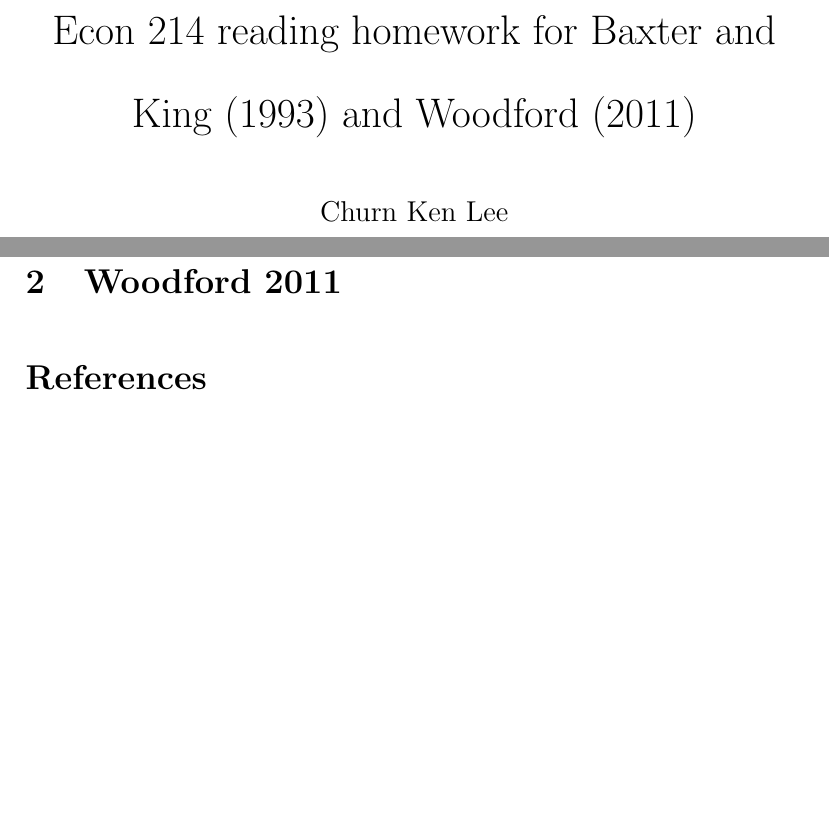
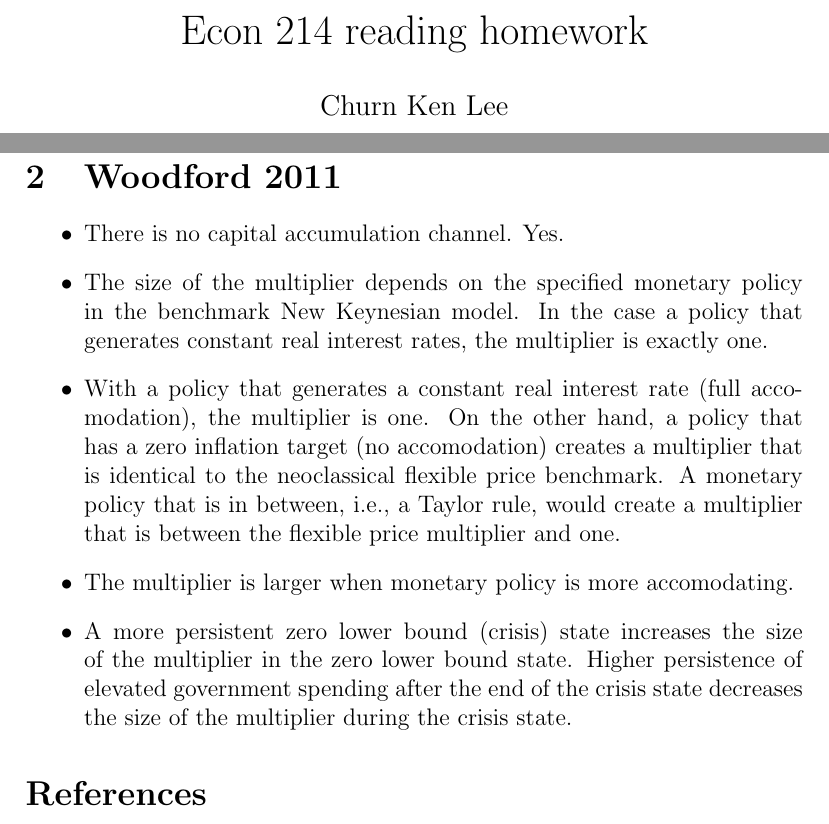
Before and after one commit to ChurnKenLee/econ214_homework_week2, a LaTeX problem sheet (econ214_homework_week2.tex): two parts of pages 1 and 3 of 3 before the commit and two parts of pages 1 and 2 of 2 after it, joined at a grey line, cut so that both start at the same text, the shorter picture padded with empty space. Compiled offline with pdfLaTeX.

Commit message:
Finished Woodford 2011

```diff
--- a/econ214_homework_week2.tex
+++ b/econ214_homework_week2.tex
@@ -10,8 +10,8 @@
 \usepackage[style=authoryear, backend=biber]{biblatex}
 
 \addbibresource{econ214_homework_week2_bibliography.bib}
-\doublespace
-\title{Econ 214 reading homework for \textcite{baxter_king_1993} and \textcite{woodford_2011}}
+\singlespace
+\title{Econ 214 reading homework}
 \author{Churn Ken Lee}
 \date{}
 \begin{document}
@@ -38,6 +38,18 @@
 \end{enumerate}
 
 \section{\cite{woodford_2011}}
+\begin{itemize}
+    \item There is no capital accumulation channel.
+    Yes.
+    \item The size of the multiplier depends on the specified monetary policy in the benchmark New Keynesian model.
+    In the case a policy that generates constant real interest rates, the multiplier is exactly one.
+    \item With a policy that generates a constant real interest rate (full accomodation), the multiplier is one.
+    On the other hand, a policy that has a zero inflation target (no accomodation) creates a multiplier that is identical to the neoclassical flexible price benchmark.
+    A monetary policy that is in between, i.e., a  Taylor rule, would create a multiplier that is between the flexible price multiplier and one.
+    \item The multiplier is larger when monetary policy is more accomodating.
+    \item A more persistent zero lower bound (crisis) state increases the size of the multiplier in the zero lower bound state.
+    Higher persistence of elevated government spending after the end of the crisis state decreases the size of the multiplier during the crisis state.
+\end{itemize}
 
 \printbibliography
 \end{document}
```
Also changed, not shown: econ214_homework_week2.pdf, 7 other files.
